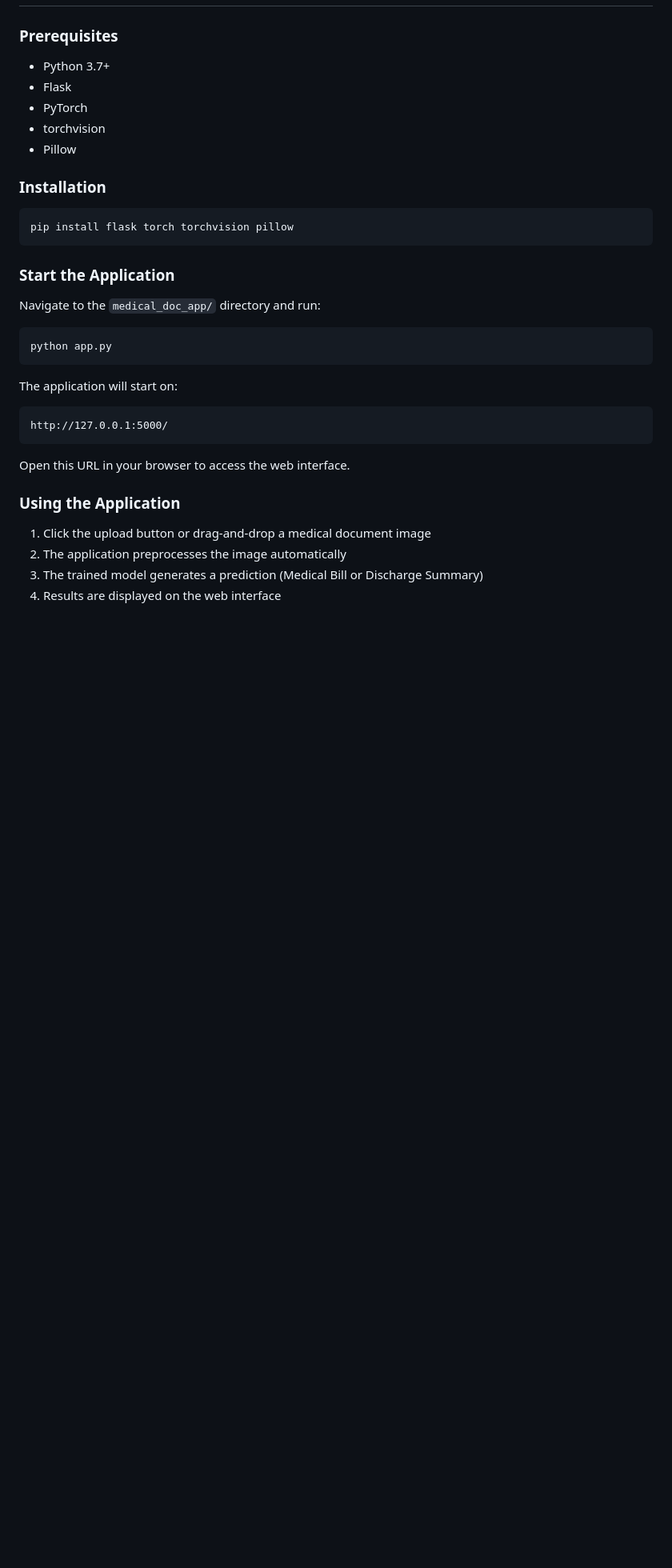
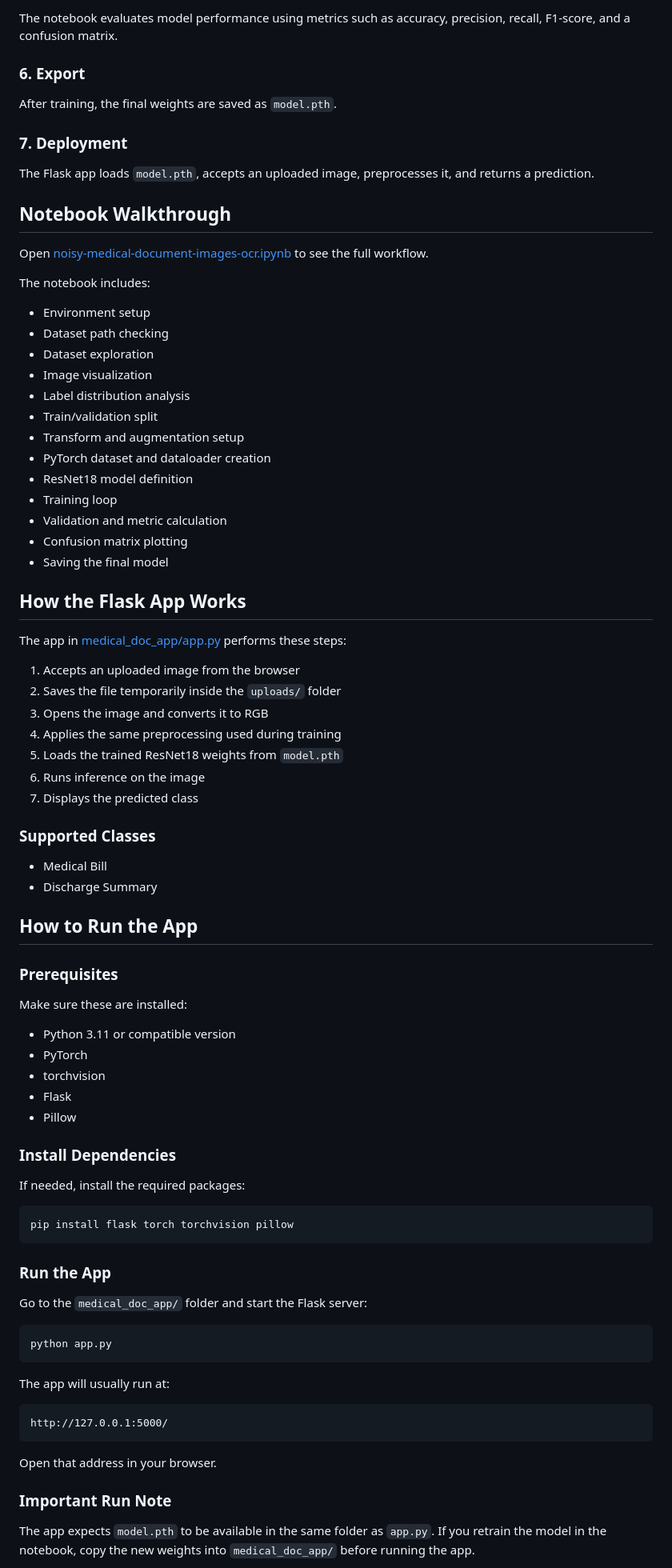
Before and after one commit to mdnaim2004/Noisy-Medical-Document-Images-OCR, a Markdown page: README.md, the part around one of its changes. Shown at 80% size. GitHub-like rendering; blank space fills up the shorter version.

````diff
--- a/README.md
+++ b/README.md
@@ -49,38 +83,87 @@ The main notebook ([noisy-medical-document-images-ocr.ipynb](noisy-medical-docum
+The notebook evaluates model performance using metrics such as accuracy, precision, recall, F1-score, and a confusion matrix.
+
+### 6. Export
+
+After training, the final weights are saved as `model.pth`.
+
+### 7. Deployment
+
+The Flask app loads `model.pth`, accepts an uploaded image, preprocesses it, and returns a prediction.
+
+## Notebook Walkthrough
+
+Open [noisy-medical-document-images-ocr.ipynb](noisy-medical-document-images-ocr.ipynb) to see the full workflow.
+
+The notebook includes:
+
+- Environment setup
+- Dataset path checking
+- Dataset exploration
+- Image visualization
+- Label distribution analysis
+- Train/validation split
+- Transform and augmentation setup
+- PyTorch dataset and dataloader creation
+- ResNet18 model definition
+- Training loop
+- Validation and metric calculation
+- Confusion matrix plotting
+- Saving the final model
+
+## How the Flask App Works
+
+The app in [medical_doc_app/app.py](medical_doc_app/app.py) performs these steps:
+
+1. Accepts an uploaded image from the browser
+2. Saves the file temporarily inside the `uploads/` folder
+3. Opens the image and converts it to RGB
+4. Applies the same preprocessing used during training
+5. Loads the trained ResNet18 weights from `model.pth`
+6. Runs inference on the image
+7. Displays the predicted class
+
+### Supported Classes
+
+- Medical Bill
+- Discharge Summary
+
+## How to Run the App
 
 ### Prerequisites
 
-- Python 3.7+
-- Flask
+Make sure these are installed:
+
+- Python 3.11 or compatible version
 - PyTorch
 - torchvision
+- Flask
 - Pillow
 
-### Installation
+### Install Dependencies
+
+If needed, install the required packages:
 
 ```bash
 pip install flask torch torchvision pillow
 ```
 
-### Start the Application
+### Run the App
 
-Navigate to the `medical_doc_app/` directory and run:
+Go to the `medical_doc_app/` folder and start the Flask server:
 
 ```bash
 python app.py
 ```
 
-The application will start on:
+The app will usually run at:
 
-```
+```text
 http://127.0.0.1:5000/
 ```
 
-Open this URL in your browser to access the web interface.
+Open that address in your browser.
 
-### Using the Application
+### Important Run Note
 
-1. Click the upload button or drag-and-drop a medical document image
-2. The application preprocesses the image automatically
-3. The trained model generates a prediction (Medical Bill or Discharge Summary)
-4. Results are displayed on the web interface
+The app expects `model.pth` to be available in the same folder as `app.py`. If you retrain the model in the notebook, copy the new weights into `medical_doc_app/` before running the app.
 
````
Also changed, not shown: other parts of README.md (+113 -63 lines).
